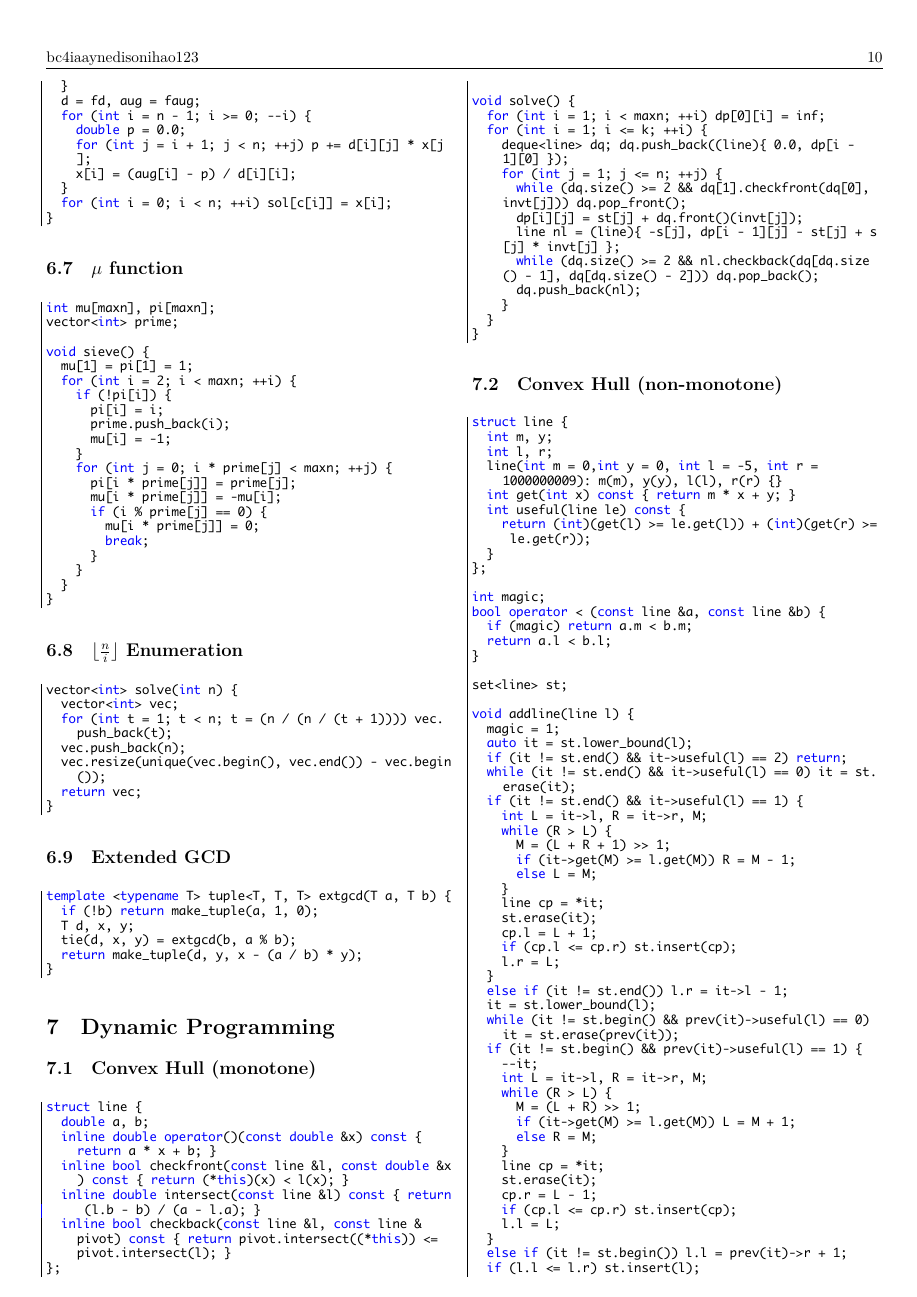
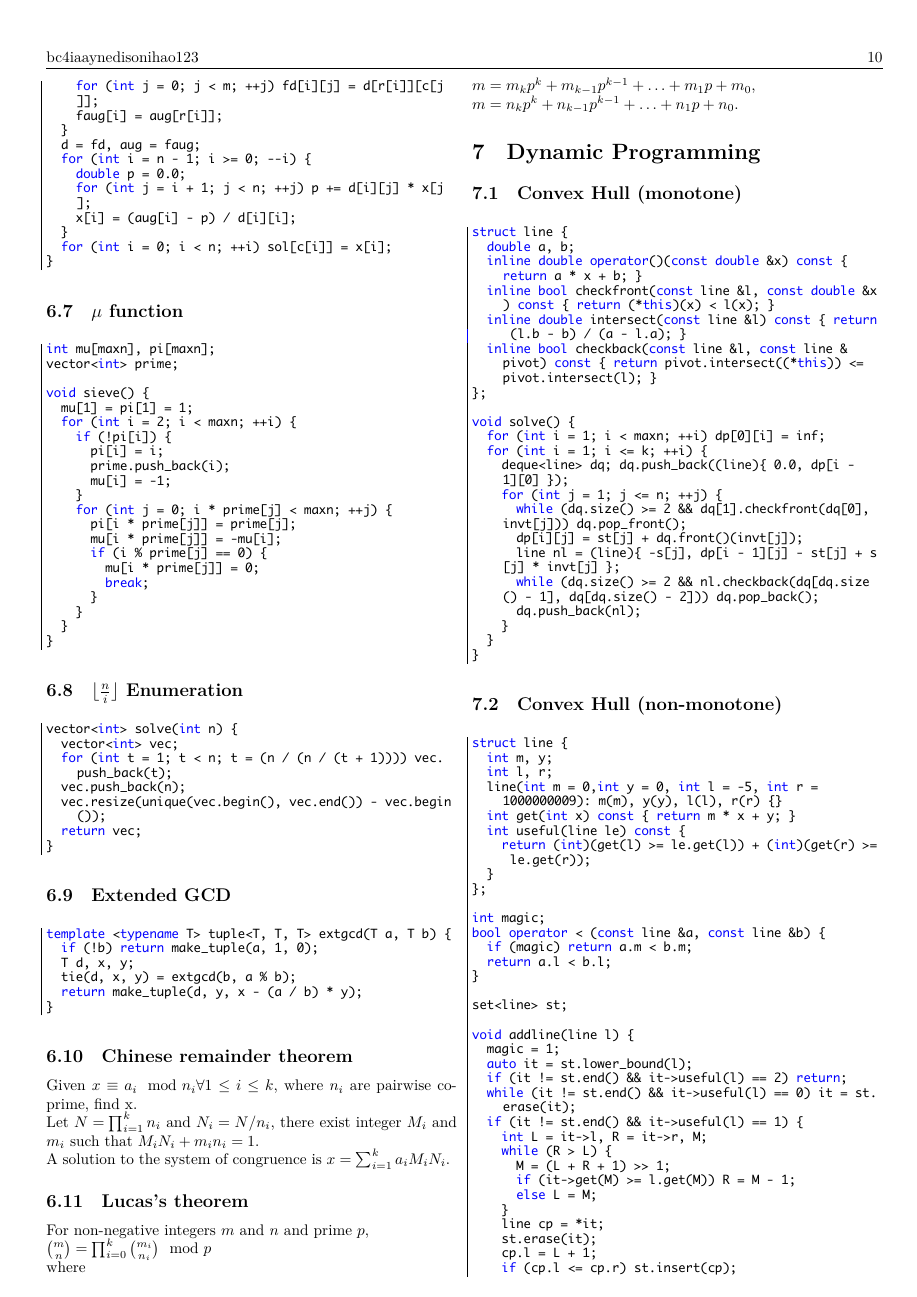
Before and after one commit to edisonhello/waynedisonitau123, a LaTeX document (codebook.tex, which reads math/ChineseRemainderTheorem.tex, math/LucasTheorem.tex): page 10 of 15. The pictures show the PDF file codebook.pdf that the author committed with the source.

Commit message:
add theorem

```diff
--- a/codebook.tex
+++ b/codebook.tex
@@ -162,6 +162,10 @@ literate={\ \ }{{\ }}1
 \lstinputlisting{math/ReciprocalEnum.cpp}
 \subsection{Extended GCD}
 \lstinputlisting{math/extGcd.cpp}
+\subsection{Chinese remainder theorem}
+\input{math/ChineseRemainderTheorem.tex}
+\subsection{Lucas's theorem}
+\input{math/LucasTheorem.tex}
 \section{Dynamic Programming}
 \subsection{Convex Hull (monotone)}
 \lstinputlisting{dynamicProgramming/convexHullMonotone.cpp}
--- /dev/null
+++ b/math/ChineseRemainderTheorem.tex
@@ -0,0 +1,4 @@
+\normalsize
+Given $x \equiv a_i \mod n_i \forall 1 \leq i \leq k$, where $n_i$ are pairwise coprime, find x. \\
+Let $N = \prod_{i = 1}^{k}{n_i}$ and $N_i = N / n_i$, there exist integer $M_i$ and $m_i$ such that $M_iN_i + m_in_i = 1$. \\
+A solution to the system of congruence is $x = \sum_{i = 1}^{k}{a_iM_iN_i}$.
--- /dev/null
+++ b/math/LucasTheorem.tex
@@ -0,0 +1,6 @@
+\normalsize
+For non-negative integers $m$ and $n$ and prime $p$,\\
+${m \choose n} = \prod_{i = 0}^{k}{m_i \choose n_i} \mod p$ \\
+where \\
+$m = m_{k}p^{k} + m_{k - 1}p^{k - 1} + \ldots + m_{1}p + m_{0}$, \\
+$m = n_{k}p^{k} + n_{k - 1}p^{k - 1} + \ldots + n_{1}p + n_{0}$.
```
Also changed, not shown: dynamicProgramming/Condition.tex (added, +8 -0 lines), codebook.pdf, codebook.tex (2 more changed lines).
